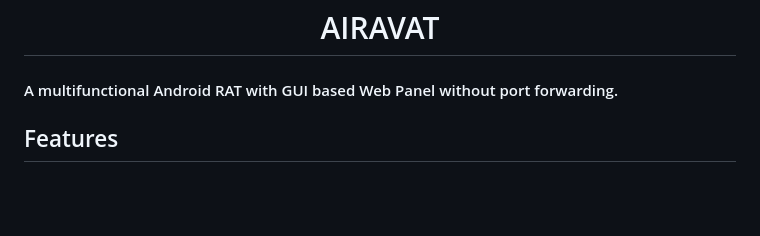
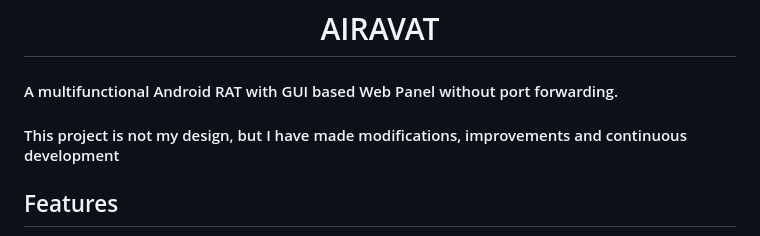
Before and after one commit to pashamasr01287654800/AIRAVAT, a Markdown page: README.md, the part around the change. Drawn GitHub-style; blank space fills up the shorter version.

```diff
--- a/README.md
+++ b/README.md
@@ -6,15 +6,7 @@
 
 #### A multifunctional Android RAT with GUI based Web Panel without port forwarding.
 
-<div align="center">
-
-
-
-
-
-
-
-</div>
+#### This project is not my design, but I have made modifications, improvements and continuous development
 
 ## Features
  - Read all the files of Internal Storage
```
